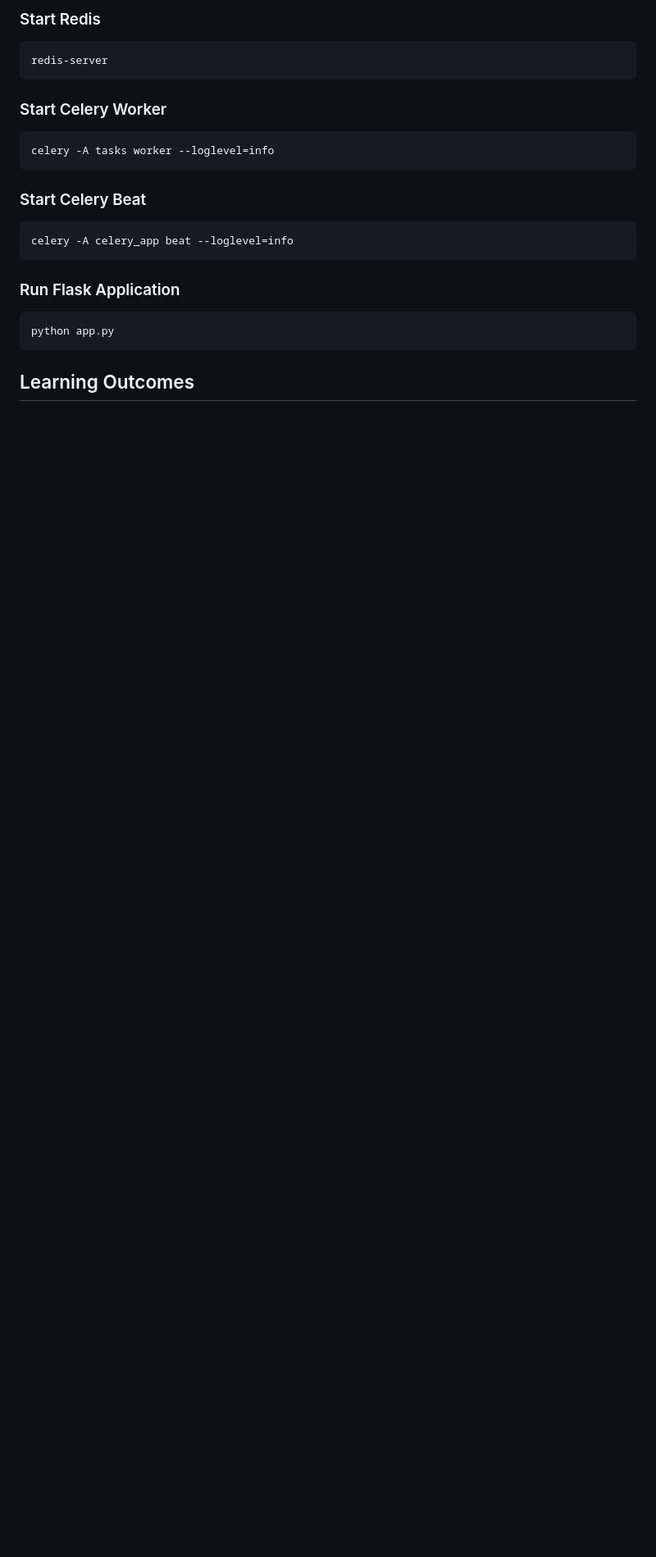
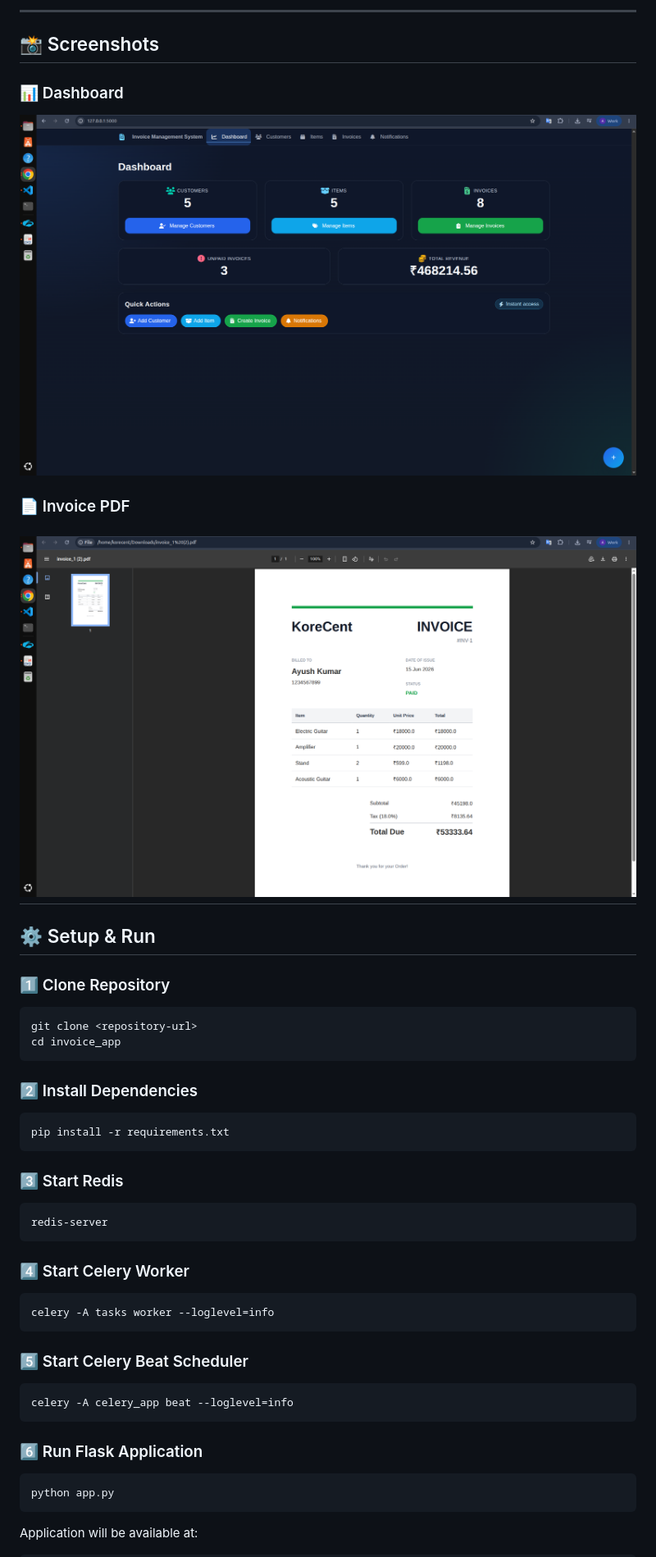
Before and after one commit to ayushkashyap31/flask-invoice-system, a Markdown page: Readme.md, the part around one of its changes. Shown at 82% size. GitHub-like rendering; pictures changed too: image-2.png (added), image-3.png (added); blank space fills up the shorter version.

````diff
--- a/Readme.md
+++ b/Readme.md
@@ -34,27 +71,55 @@ A Flask-based Invoice Management System for managing customers, items, invoices,
 
-### Start Redis
+---
+
+## 📸 Screenshots
+
+### 📊 Dashboard
+
+![alt text](image-2.png)
+
+### 📄 Invoice PDF
+
+![alt text](image-3.png)
+---
+
+## ⚙️ Setup & Run
+
+### 1️⃣ Clone Repository
+
+```bash
+git clone <repository-url>
+cd invoice_app
+```
+
+### 2️⃣ Install Dependencies
+
+```bash
+pip install -r requirements.txt
+```
+
+### 3️⃣ Start Redis
 
 ```bash
 redis-server
 ```
 
-### Start Celery Worker
+### 4️⃣ Start Celery Worker
 
 ```bash
 celery -A tasks worker --loglevel=info
 ```
 
-### Start Celery Beat
+### 5️⃣ Start Celery Beat Scheduler
 
 ```bash
 celery -A celery_app beat --loglevel=info
 ```
 
-### Run Flask Application
+### 6️⃣ Run Flask Application
 
 ```bash
 python app.py
 ```
 
-## Learning Outcomes
+Application will be available at:
 
````
Also changed, not shown: other parts of Readme.md (+98 -33 lines), image-1.png (added), image.png (added), 1 other file.
